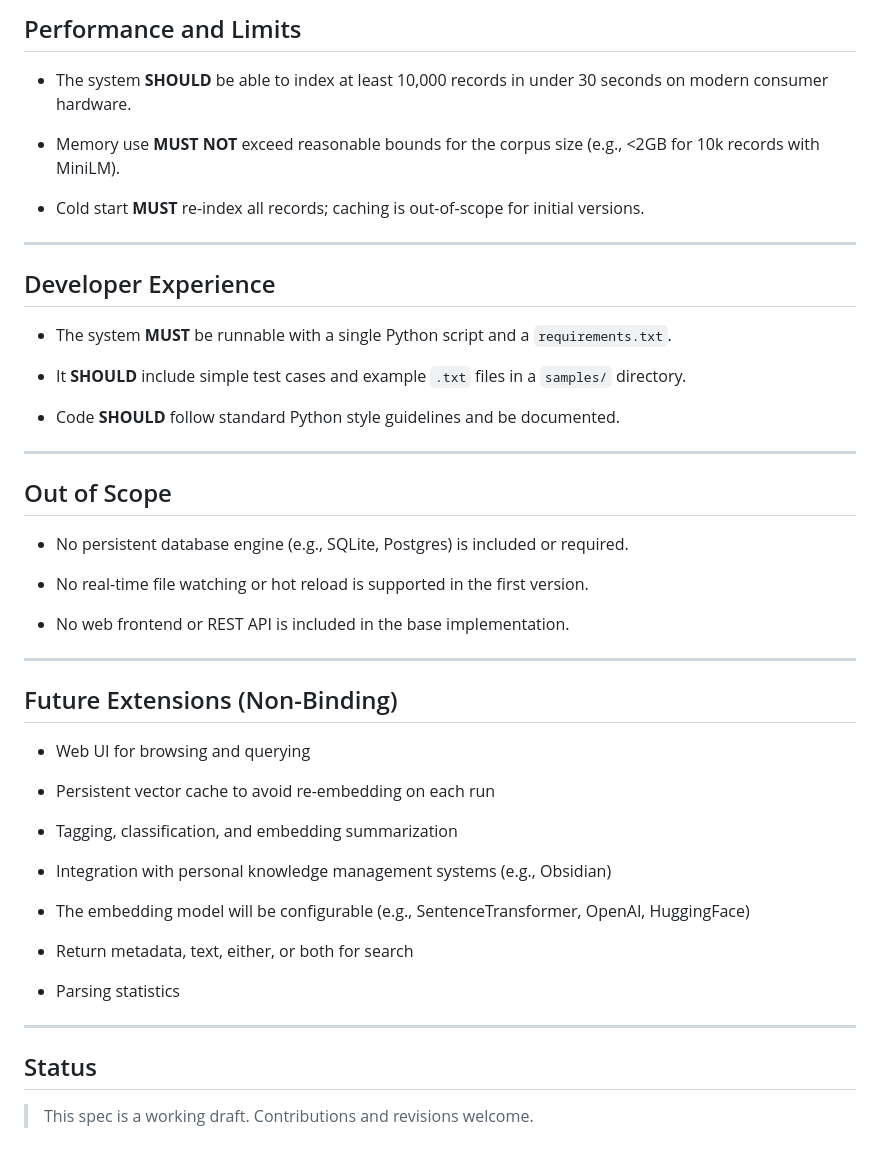
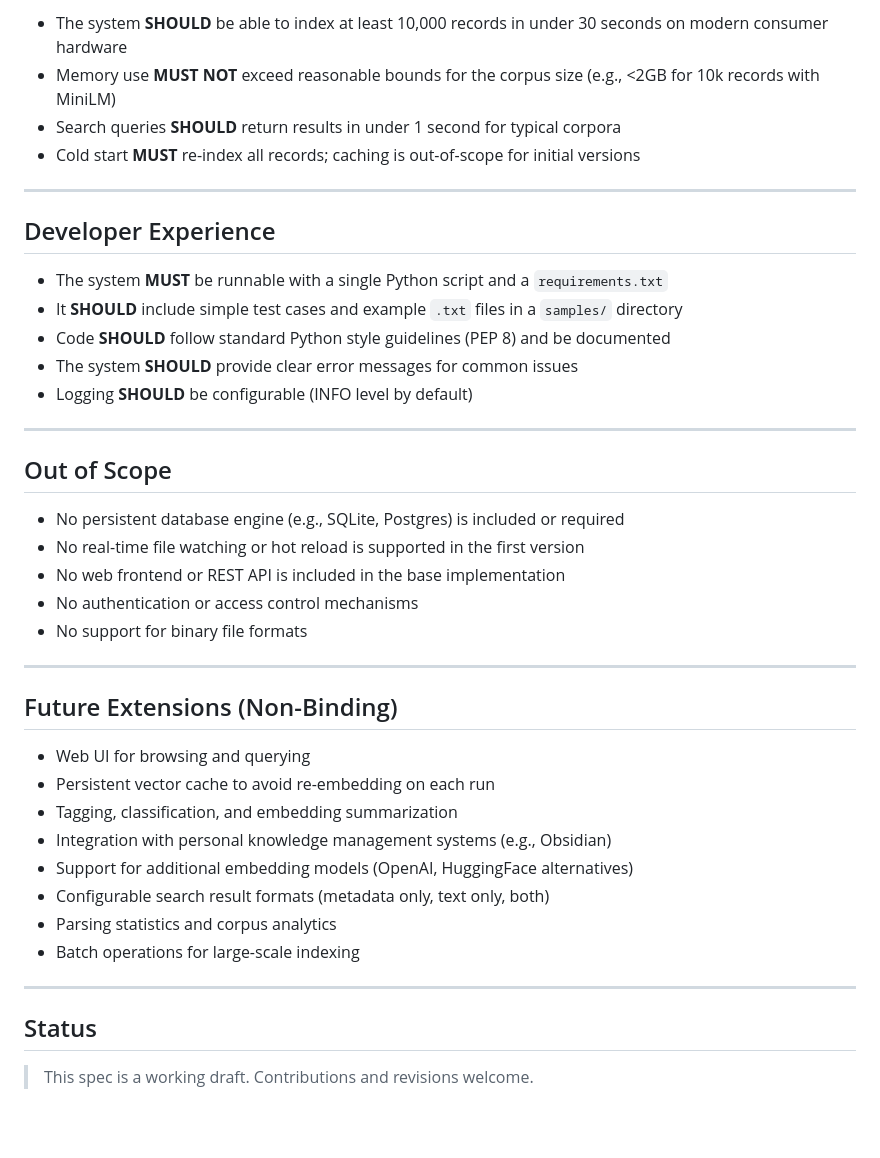
Before and after one commit to roby2358/mcp-wrappers, a Markdown page: vecbook/SPEC.md, the part around the change printed below. Rendered like a GitHub page; blank space fills up the shorter version.

```diff
--- a/vecbook/SPEC.md
+++ b/vecbook/SPEC.md
@@ -155,77 +110,44 @@ This specification outlines the design, structure, and operational requirements
 
-
-## Performance and Limits
-
-
-
-* The system **SHOULD** be able to index at least 10,000 records in under 30 seconds on modern consumer hardware.
-
-* Memory use **MUST NOT** exceed reasonable bounds for the corpus size (e.g., <2GB for 10k records with MiniLM).
-
-* Cold start **MUST** re-index all records; caching is out-of-scope for initial versions.
-
-
+* The system **SHOULD** be able to index at least 10,000 records in under 30 seconds on modern consumer hardware
+* Memory use **MUST NOT** exceed reasonable bounds for the corpus size (e.g., <2GB for 10k records with MiniLM)
+* Search queries **SHOULD** return results in under 1 second for typical corpora
+* Cold start **MUST** re-index all records; caching is out-of-scope for initial versions
 
 ---
 
-
-
 ## Developer Experience
 
-
-
-* The system **MUST** be runnable with a single Python script and a `requirements.txt`.
-
-* It **SHOULD** include simple test cases and example `.txt` files in a `samples/` directory.
-
-* Code **SHOULD** follow standard Python style guidelines and be documented.
-
-
+* The system **MUST** be runnable with a single Python script and a `requirements.txt`
+* It **SHOULD** include simple test cases and example `.txt` files in a `samples/` directory
+* Code **SHOULD** follow standard Python style guidelines (PEP 8) and be documented
+* The system **SHOULD** provide clear error messages for common issues
+* Logging **SHOULD** be configurable (INFO level by default)
 
 ---
 
-
-
 ## Out of Scope
 
-
-
-* No persistent database engine (e.g., SQLite, Postgres) is included or required.
-
-* No real-time file watching or hot reload is supported in the first version.
-
-* No web frontend or REST API is included in the base implementation.
-
-
+* No persistent database engine (e.g., SQLite, Postgres) is included or required
+* No real-time file watching or hot reload is supported in the first version
+* No web frontend or REST API is included in the base implementation
+* No authentication or access control mechanisms
+* No support for binary file formats
 
 ---
 
-
-
 ## Future Extensions (Non-Binding)
 
-
-
 * Web UI for browsing and querying
-
 * Persistent vector cache to avoid re-embedding on each run
-
 * Tagging, classification, and embedding summarization
-
 * Integration with personal knowledge management systems (e.g., Obsidian)
-
-* The embedding model will be configurable (e.g., SentenceTransformer, OpenAI, HuggingFace)
-
-* Return metadata, text, either, or both for search
-
-* Parsing statistics
+* Support for additional embedding models (OpenAI, HuggingFace alternatives)
+* Configurable search result formats (metadata only, text only, both)
+* Parsing statistics and corpus analytics
+* Batch operations for large-scale indexing
 
 ---
 
-
-
 ## Status
 
-
-
 > This spec is a working draft. Contributions and revisions welcome.
```
Also changed, not shown: other parts of vecbook/SPEC.md (+62 -107 lines).
